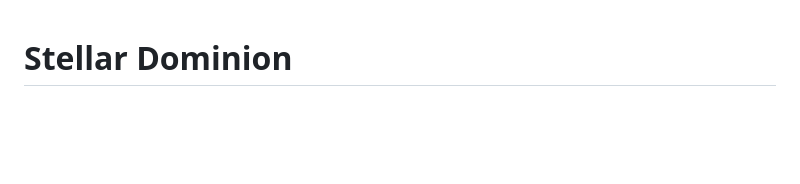
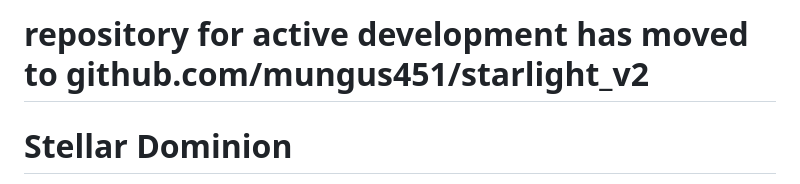
Before and after one commit to mungus451/Stellar-Dominion-Game, a Markdown page: README.md, the part around the change. Drawn GitHub-style; blank space fills up the shorter version.

```diff
--- a/README.md
+++ b/README.md
@@ -1,3 +1,5 @@
+# repository for active development has moved to github.com/mungus451/starlight_v2
+
 # Stellar Dominion
 
 **Live Site:** [www.stellar-dominion.com](https://www.stellar-dominion.com)
```
